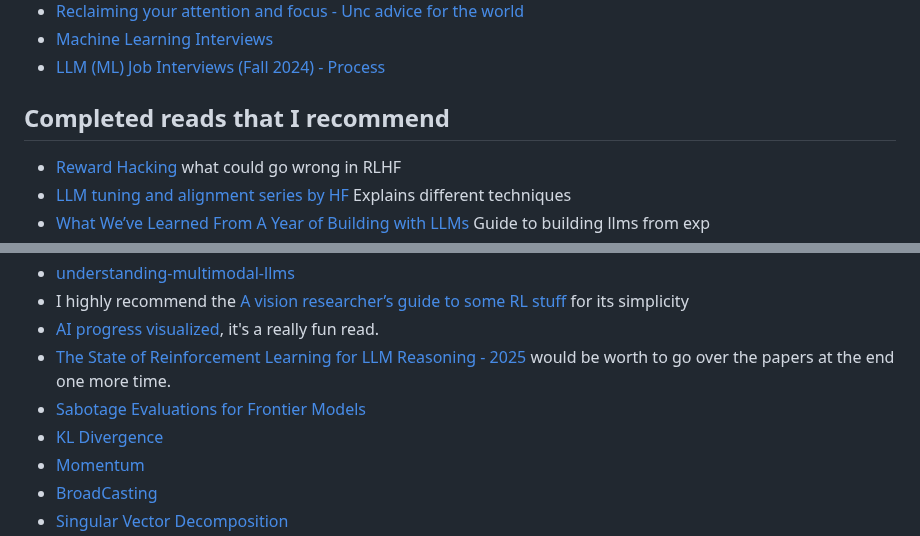
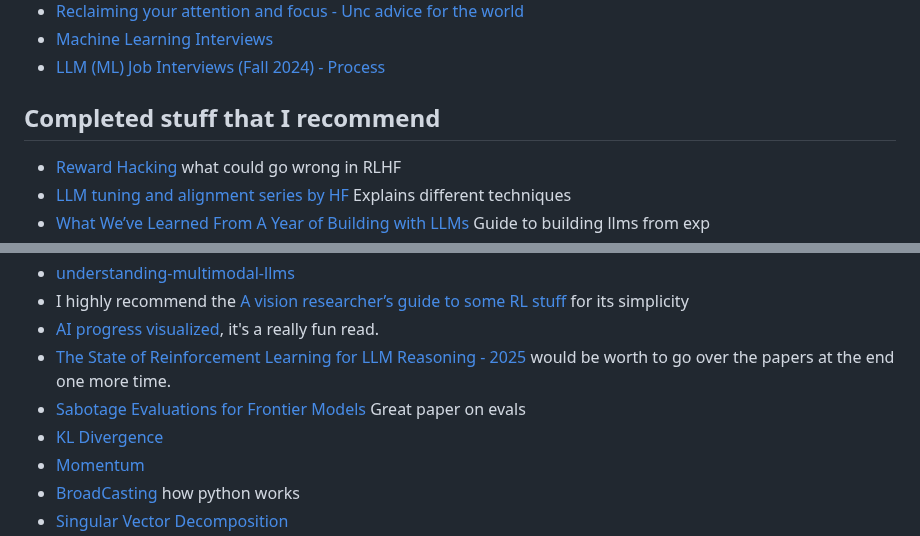
Before and after one commit to KevorkSulahian/ML_journey, a Markdown page: README.md, 2 parts joined by grey strips. GitHub-like rendering.

```diff
--- a/README.md
+++ b/README.md
@@ -38,7 +38,7 @@ my [2d resume is here](https://kevorksulahian.github.io/2d-portfolio/)
 
 
 
-## Completed reads that I recommend
+## Completed stuff that I recommend
 - [Reward Hacking](https://lilianweng.github.io/posts/2024-11-28-reward-hacking/) what could go wrong in RLHF
 - [LLM tuning and alignment series by HF](https://argilla.io/blog/mantisnlp-rlhf-part-8/) Explains different techniques
 - [What We’ve Learned From A Year of Building with LLMs](https://applied-llms.org/) Guide to building llms from exp
@@ -51,8 +51,8 @@ Than Tokens](https://arxiv.org/pdf/2412.09871) instead of a single byte, they us
 - I highly recommend the [A vision researcher’s guide to some RL stuff](https://yugeten.github.io/posts/2025/01/ppogrpo/) for its simplicity
 - [AI progress visualized](https://theaidigest.org/progress-and-dangers), it's a really fun read.
 - [The State of Reinforcement Learning for LLM Reasoning - 2025](https://magazine.sebastianraschka.com/p/the-state-of-llm-reasoning-model-training?utm_campaign=post) would be worth to go over the papers at the end one more time.
-- [Sabotage Evaluations for Frontier Models](https://arxiv.org/pdf/2410.21514)
+- [Sabotage Evaluations for Frontier Models](https://arxiv.org/pdf/2410.21514) Great paper on evals
 - [KL Divergence](https://www.countbayesie.com/blog/2017/5/9/kullback-leibler-divergence-explained)
 - [Momentum](https://distill.pub/2017/momentum/)
-- [BroadCasting](https://numpy.org/doc/stable/user/basics.broadcasting.html)
+- [BroadCasting](https://numpy.org/doc/stable/user/basics.broadcasting.html) how python works
 - [Singular Vector Decomposition](https://gregorygundersen.com/blog/2018/12/10/svd/)
```
Also changed, not shown: other parts of README.md (+1 -0 lines).
